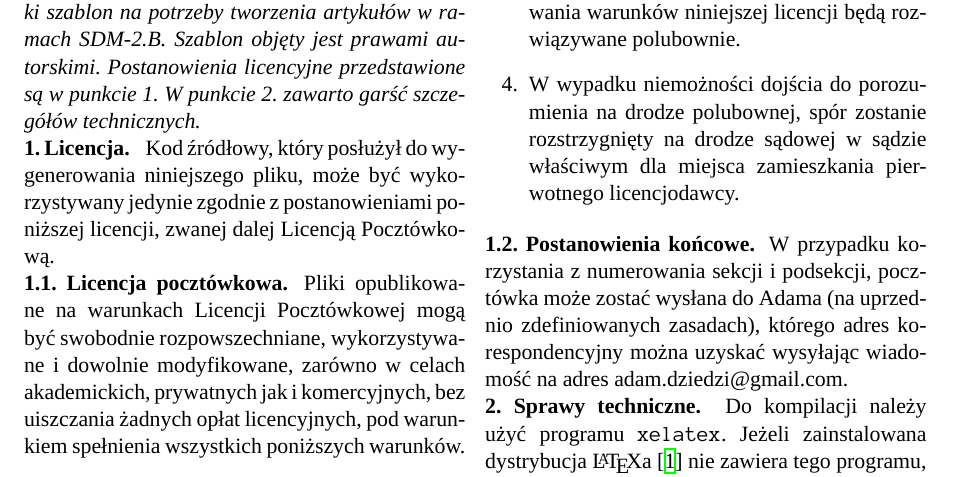
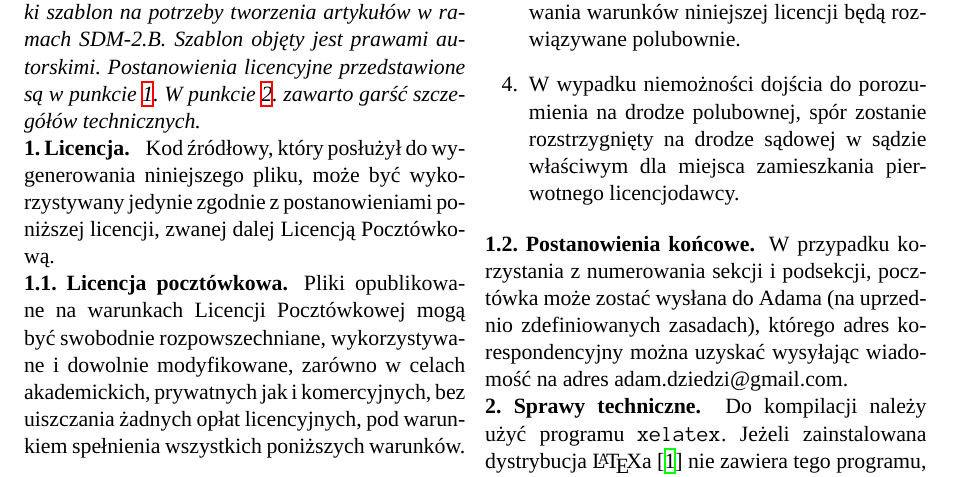
Before and after one commit to adam-dziedzic/sdm-latex, a LaTeX document (artykul.tex): part of the page, cut so that both start at the same text. Compiled offline with XeLaTeX; a missing font is replaced by an installed copy or a similar font.

Commit message:
Internal references are so much fun

```diff
--- a/artykul.tex
+++ b/artykul.tex
@@ -35,8 +35,8 @@
 Niniejszy plik stanowi prościutki szablon na potrzeby tworzenia artykułów
 w~ramach SDM-2.B.
 Szablon objęty jest prawami autorskimi.
-Postanowienia licencyjne przedstawione są w~punkcie 1.
-W punkcie 2. zawarto garść szczegółów technicznych.
+Postanowienia licencyjne przedstawione są w~punkcie \ref{refmysec:licencja}.
+W punkcie \ref{refmysec:techniczne}. zawarto garść szczegółów technicznych.
 }
 
 \mysec{Licencja}
@@ -81,6 +81,7 @@ licencyjnych, pod warunkiem spełnienia wszystkich poniższych warunków.
 W przypadku korzystania z numerowania sekcji i podsekcji, pocztówka może zostać wysłana do Adama (na uprzednio zdefiniowanych zasadach), którego adres korespondencyjny można uzyskać wysyłając wiadomość na adres adam.dziedzi@gmail.com.
 
 \mysec{Sprawy techniczne}
+\label{refmysec:techniczne}
 Do kompilacji należy użyć programu \texttt{xelatex}.
 Jeżeli zainstalowana dystrybucja \LaTeX{}a~\cite{latex} nie zawiera tego
 programu, mamy problem.
```
